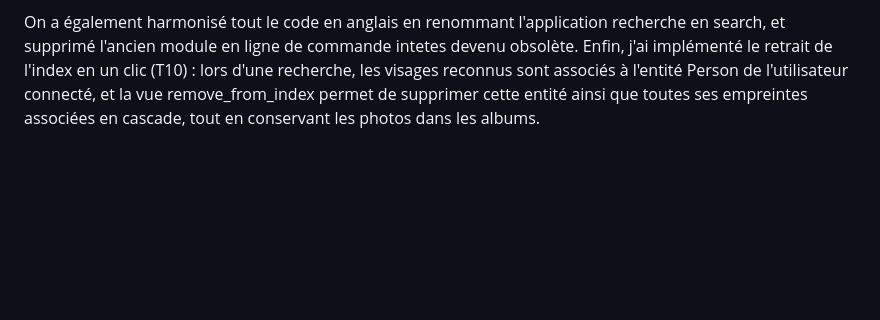
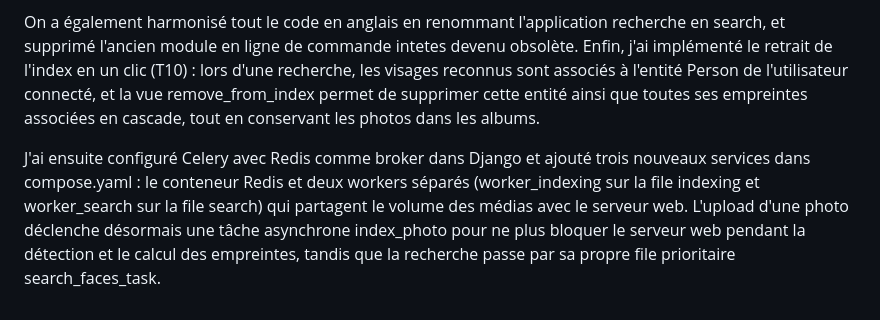
Before and after one commit to eldertek/TSP_2AFISA_8466, a Markdown page: docs/carnets-de-labo/theo.md, the part around the change. Rendered like a GitHub page; blank space fills up the shorter version.

Commit message:
docs: ajout de T15 (Celery et Redis) dans le carnet de labo

```diff
--- a/docs/carnets-de-labo/theo.md
+++ b/docs/carnets-de-labo/theo.md
@@ -32,3 +32,5 @@ J'ai complété la partie détection avec l'extraction des empreintes biométriq
 J'ai ensuite développé le moteur de recherche par similarité dans recherche/service.py pour remplacer les fausses données de test. Lorsqu'un utilisateur dépose une photo, on détecte son visage et on extrait son empreinte SFace, puis on la compare avec la distance cosinus d'OpenCV à l'ensemble des empreintes stockées en base (récupérées en une seule requête grâce à select_related sur la photo et l'album). Les résultats dépassant le seuil de reconnaissance (0.363) sont triés par score décroissant et affichés dans la galerie.
 
 On a également harmonisé tout le code en anglais en renommant l'application recherche en search, et supprimé l'ancien module en ligne de commande intetes devenu obsolète. Enfin, j'ai implémenté le retrait de l'index en un clic (T10) : lors d'une recherche, les visages reconnus sont associés à l'entité Person de l'utilisateur connecté, et la vue remove_from_index permet de supprimer cette entité ainsi que toutes ses empreintes associées en cascade, tout en conservant les photos dans les albums.
+
+J'ai ensuite configuré Celery avec Redis comme broker dans Django et ajouté trois nouveaux services dans compose.yaml : le conteneur Redis et deux workers séparés (worker_indexing sur la file indexing et worker_search sur la file search) qui partagent le volume des médias avec le serveur web. L'upload d'une photo déclenche désormais une tâche asynchrone index_photo pour ne plus bloquer le serveur web pendant la détection et le calcul des empreintes, tandis que la recherche passe par sa propre file prioritaire search_faces_task.
```
